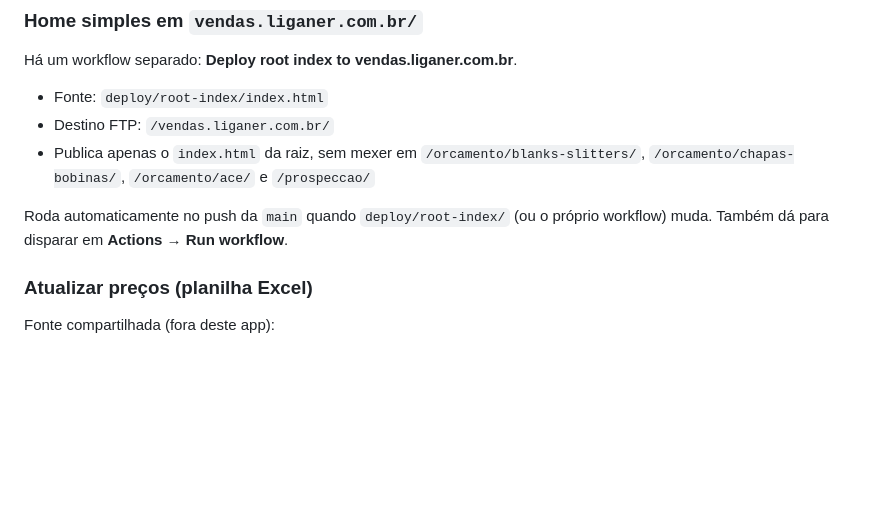
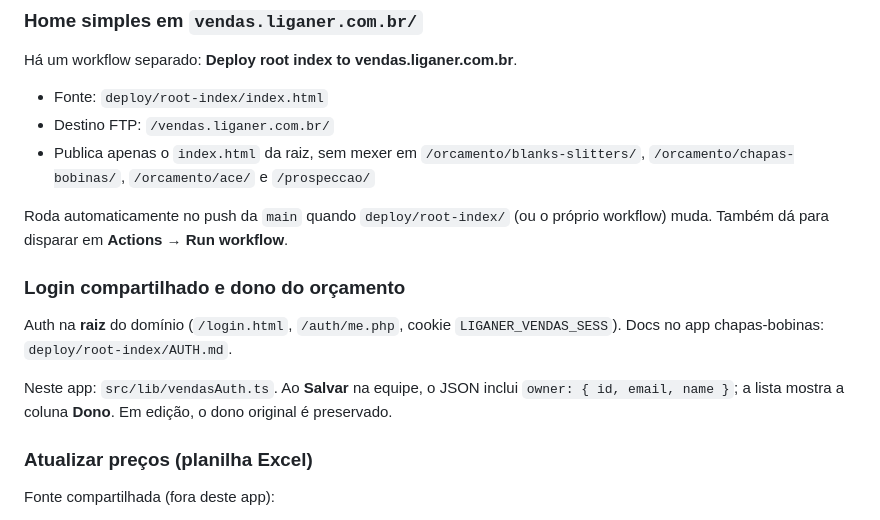
Before and after one commit to igorvroberto/liganer, a Markdown page: deploy/README.md, the part around the change. Drawn GitHub-style; blank space fills up the shorter version.

Commit message:
Documentar login compartilhado e coluna Dono no deploy README.
Co-authored-by: Igor Roberto <igorvroberto@users.noreply.github.com>

```diff
--- a/deploy/README.md
+++ b/deploy/README.md
@@ -42,6 +42,12 @@ Há um workflow separado: **Deploy root index to vendas.liganer.com.br**.
 - Publica apenas o `index.html` da raiz, sem mexer em `/orcamento/blanks-slitters/`, `/orcamento/chapas-bobinas/`, `/orcamento/ace/` e `/prospeccao/`
 
 Roda automaticamente no push da `main` quando `deploy/root-index/` (ou o próprio workflow) muda. Também dá para disparar em **Actions → Run workflow**.
+
+### Login compartilhado e dono do orçamento
+
+Auth na **raiz** do domínio (`/login.html`, `/auth/me.php`, cookie `LIGANER_VENDAS_SESS`). Docs no app chapas-bobinas: `deploy/root-index/AUTH.md`.
+
+Neste app: `src/lib/vendasAuth.ts`. Ao **Salvar** na equipe, o JSON inclui `owner: { id, email, name }`; a lista mostra a coluna **Dono**. Em edição, o dono original é preservado.
 
 ### Atualizar preços (planilha Excel)
 
```
